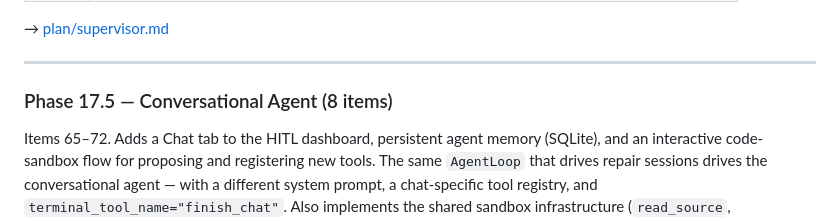
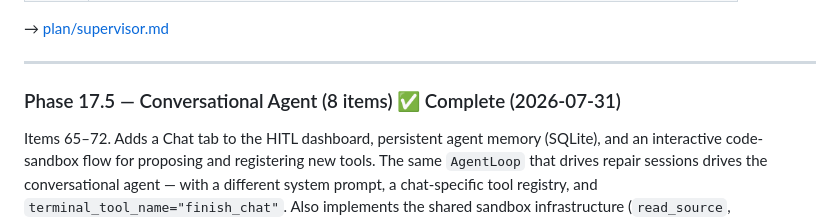
Before and after one commit to AndysWorth/pueo, a Markdown page: docs/implementation-plan.md, the part around the change. GitHub-like rendering.

```diff
--- a/docs/implementation-plan.md
+++ b/docs/implementation-plan.md
@@ -327,7 +327,7 @@ Phase 16 (Evals) complete.
 
 ---
 
-### Phase 17.5 — Conversational Agent (8 items)
+### Phase 17.5 — Conversational Agent (8 items) ✅ Complete (2026-07-31)
 Items 65–72. Adds a Chat tab to the HITL dashboard, persistent agent memory (SQLite), and an interactive code-sandbox flow for proposing and registering new tools. The same `AgentLoop` that drives repair sessions drives the conversational agent — with a different system prompt, a chat-specific tool registry, and `terminal_tool_name="finish_chat"`. Also implements the shared sandbox infrastructure (`read_source`, `propose_patch`, `sandbox_code`) that Phase 21 will reuse for its autonomous code-proposal path. Prerequisite: Phase 17 complete.
 
 | Items | Concern |
```
Also changed, not shown: docs/roadmap.md (+2 -2 lines).
